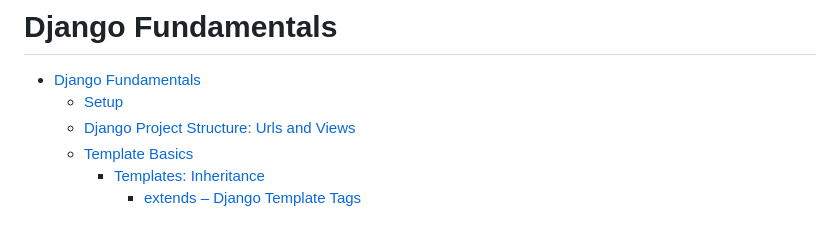
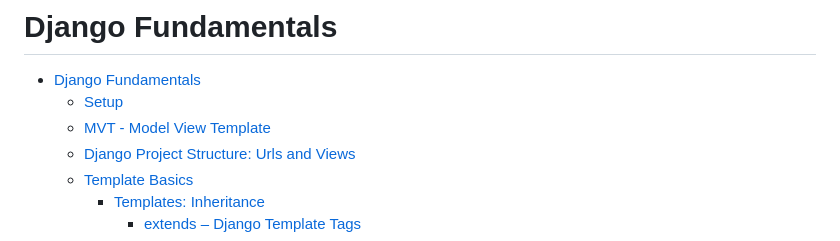
Before and after one commit to dev-SR/django, a Markdown page: A_django_intro/README.md, the part around the change printed below. Drawn GitHub-style.

```diff
--- a/A_django_intro/README.md
+++ b/A_django_intro/README.md
@@ -2,6 +2,7 @@
 
 - [Django Fundamentals](#django-fundamentals)
   - [Setup](#setup)
+  - [MVT - Model View Template](#mvt---model-view-template)
   - [Django Project Structure: Urls and Views](#django-project-structure-urls-and-views)
   - [Template Basics](#template-basics)
     - [Templates: Inheritance](#templates-inheritance)
```
Also changed, not shown: other parts of A_django_intro/README.md (+14 -0 lines), A_django_intro/img/DjangoApps.jpg (added), A_django_intro/img/MVT.jpg (added), A_django_intro/img/URLsandViews.jpg (added).
